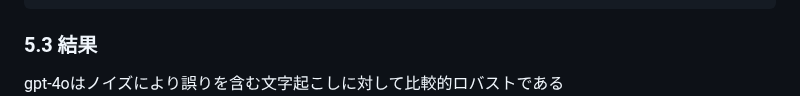
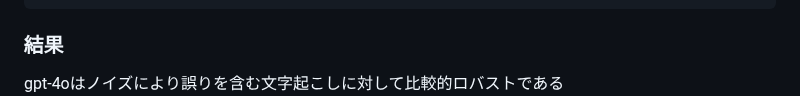
Before and after one commit to nororo/meeting_summary, a Markdown page: README.md, the part around the change. GitHub-like rendering.

````diff
--- a/README.md
+++ b/README.md
@@ -53,7 +53,7 @@ LLM-as-a-judge (gpt-4o)による元原稿データからの逸脱の少なさを
 2:"提供された要約の半分程度は、文字起こしに記載されていない情報である、または、文字起こしの記載と大きく矛盾する情報が1つ以上含まれている"
 1:"提供された要約のほとんどは、文字起こしに記載されていない情報である、または、文字起こしの記載と大きく矛盾する情報が1つ以上含まれている"
 ```
-### 5.3 結果
+### 結果
 gpt-4oはノイズにより誤りを含む文字起こしに対して比較的ロバストである
 <img src="docs/resources.png" width="640px">
 
````
